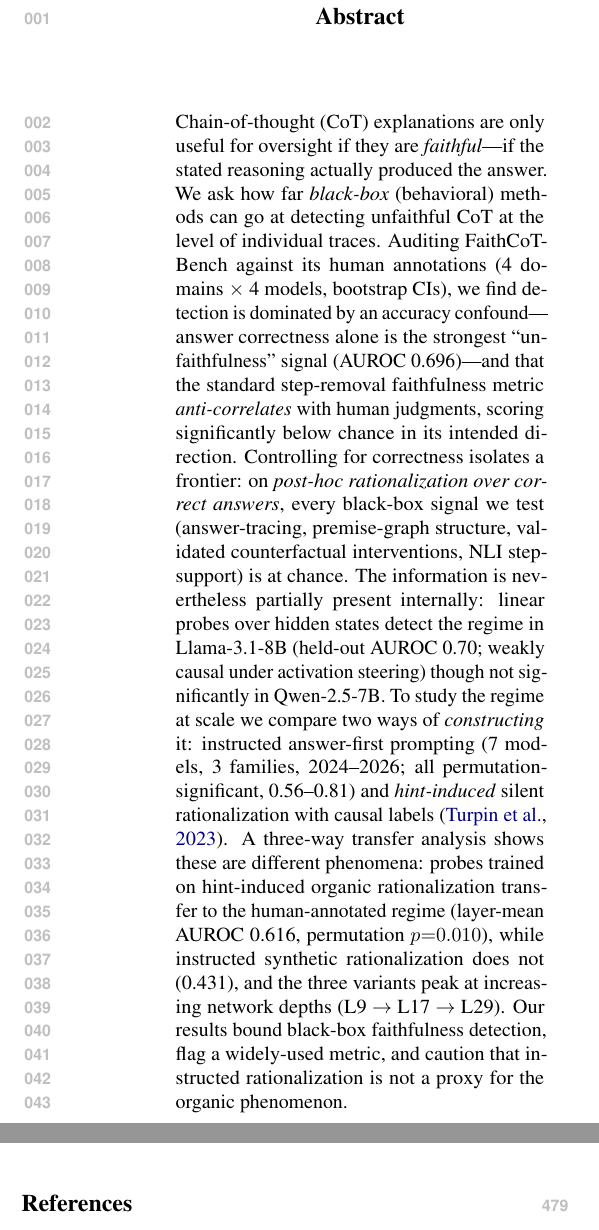
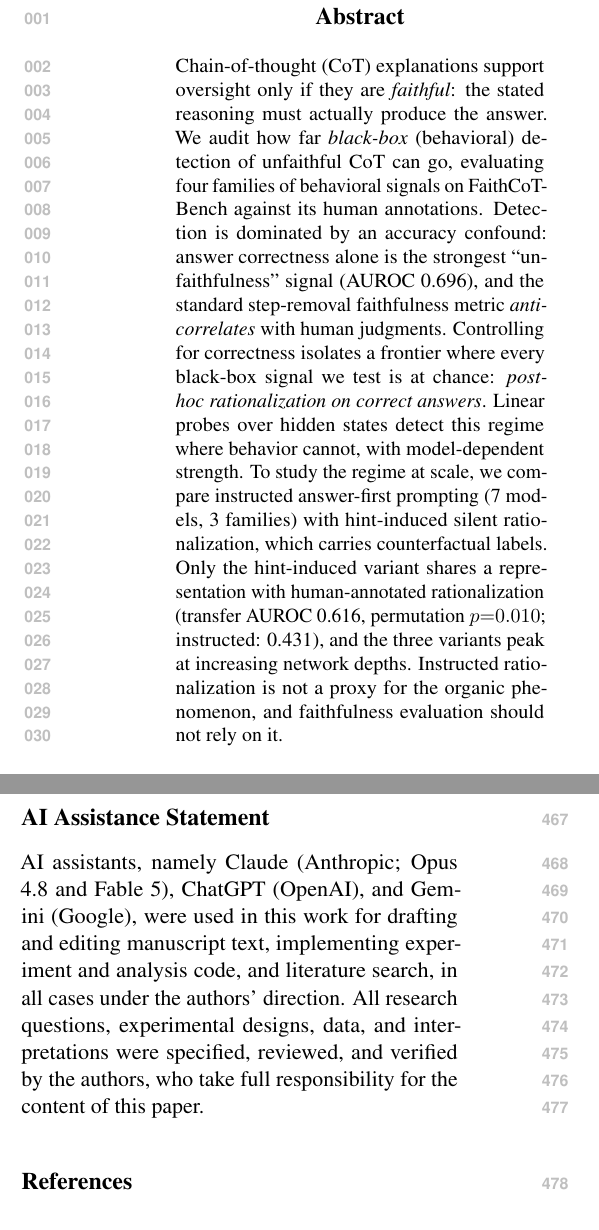
Before and after one commit to SuramyaAngdembay/UR2PHD-Faithful-folks, a LaTeX paper (paper/main.tex): two parts of the columns of pages 1 and 7 of 9, joined at a grey line, cut so that both start at the same text. Compiled offline with pdfLaTeX.

Commit message:
Abstract rewrite to venue norms + em-dash reduction + AI assistance statement
- Abstract: 246 -> 170 words, ~10 numbers -> 5 headliners (confound 0.696, transfer 0.616
  p=.010 vs 0.431), 0 em-dashes. Calibrated against actual BlackboxNLP 2024 abstracts
  (95-150 words, 3-5 stats, AUROC unexplained is normal). CIs/layer-IDs/model names moved
  to body only -- no content lost, the body already carries all of it.
- Em-dashes: 56 -> 46 total; intro 11 -> 3 (colon/comma/parenthetical/sentence-split
  rewrites, meaning preserved). Deeper technical sections intentionally left as-is.
- New "AI Assistance Statement" (unnumbered, before references): accurate scope --
  drafting/editing, experiment+analysis code, literature search, under author direction
  and verification. Deliberately broader than proofreading-only: matches ACL disclosure
  policy and the public repo history. ChatGPT/Gemini version strings left for authors
  to confirm.

```diff
--- a/paper/main.tex
+++ b/paper/main.tex
@@ -24,7 +24,7 @@
 \maketitle
 
 \begin{abstract}
-Chain-of-thought (CoT) explanations are only useful for oversight if they are \emph{faithful}---if the stated reasoning actually produced the answer. We ask how far \emph{black-box} (behavioral) methods can go at detecting unfaithful CoT at the level of individual traces. Auditing FaithCoT-Bench against its human annotations (4 domains $\times$ 4 models, bootstrap CIs), we find detection is dominated by an accuracy confound---answer correctness alone is the strongest ``unfaithfulness'' signal (AUROC 0.696)---and that the standard step-removal faithfulness metric \emph{anti-correlates} with human judgments, scoring significantly below chance in its intended direction. Controlling for correctness isolates a frontier: on \emph{post-hoc rationalization over correct answers}, every black-box signal we test (answer-tracing, premise-graph structure, validated counterfactual interventions, NLI step-support) is at chance. The information is nevertheless partially present internally: linear probes over hidden states detect the regime in Llama-3.1-8B (held-out AUROC 0.70; weakly causal under activation steering) though not significantly in Qwen-2.5-7B. To study the regime at scale we compare two ways of \emph{constructing} it: instructed answer-first prompting (7 models, 3 families, 2024--2026; all permutation-significant, 0.56--0.81) and \emph{hint-induced} silent rationalization with causal labels \citep{turpin2023language}. A three-way transfer analysis shows these are different phenomena: probes trained on hint-induced organic rationalization transfer to the human-annotated regime (layer-mean AUROC 0.616, permutation $p{=}0.010$), while instructed synthetic rationalization does not (0.431), and the three variants peak at increasing network depths (L9 $\to$ L17 $\to$ L29). Our results bound black-box faithfulness detection, flag a widely-used metric, and caution that instructed rationalization is not a proxy for the organic phenomenon.
+Chain-of-thought (CoT) explanations support oversight only if they are \emph{faithful}: the stated reasoning must actually produce the answer. We audit how far \emph{black-box} (behavioral) detection of unfaithful CoT can go, evaluating four families of behavioral signals on FaithCoT-Bench against its human annotations. Detection is dominated by an accuracy confound: answer correctness alone is the strongest ``unfaithfulness'' signal (AUROC 0.696), and the standard step-removal faithfulness metric \emph{anti-correlates} with human judgments. Controlling for correctness isolates a frontier where every black-box signal we test is at chance: \emph{post-hoc rationalization on correct answers}. Linear probes over hidden states detect this regime where behavior cannot, with model-dependent strength. To study the regime at scale, we compare instructed answer-first prompting (7 models, 3 families) with hint-induced silent rationalization, which carries counterfactual labels. Only the hint-induced variant shares a representation with human-annotated rationalization (transfer AUROC 0.616, permutation $p{=}0.010$; instructed: 0.431), and the three variants peak at increasing network depths. Instructed rationalization is not a proxy for the organic phenomenon, and faithfulness evaluation should not rely on it.
 \end{abstract}
 
 \section{Introduction}
@@ -33 +33,2 @@ Large language models produce fluent step-by-step explanations that appear to ex
 
+This paper asks a sharper pair of questions: \textbf{where exactly} does black-box detection fail, and \textbf{is the missing information present in the model's internals}? Figure~\ref{fig:example} shows the phenomenon at the center of the paper. The same model, on the same problem, fails cleanly; handed a hint, it produces a locally flawless derivation of the hinted answer without ever mentioning the hint. Nothing on the surface distinguishes that trace from genuine reasoning. We proceed in four parts.
@@ -59,9 +59,9 @@ If the population of a city increases by 5\% annually, what will be the populati
 \label{fig:example}
 \end{figure*}
 
-\paragraph{An audit with a diagnosis (\S\ref{sec:audit}).} We implement four families of behavioral detectors on FaithCoT-Bench---including premise-graph structure adapted from PARC \citep{mukherjee2025parc} and counterfactual interventions with premise extraction validated against gold annotations---and score everything against the \emph{human} labels. Two diagnoses emerge: answer correctness alone outperforms every purpose-built detector (much of ``unfaithfulness detection'' is accuracy prediction in disguise), and the benchmark's own step-removal metric anti-correlates with human faithfulness.
+\paragraph{An audit with a diagnosis (\S\ref{sec:audit}).} We implement four families of behavioral detectors on FaithCoT-Bench, including premise-graph structure adapted from PARC \citep{mukherjee2025parc} and counterfactual interventions with premise extraction validated against gold annotations, and score everything against the \emph{human} labels. Two diagnoses emerge: answer correctness alone outperforms every purpose-built detector (much of ``unfaithfulness detection'' is accuracy prediction in disguise), and the benchmark's own step-removal metric anti-correlates with human faithfulness.
 
-\paragraph{A localized frontier (\S\ref{sec:frontier}).} Controlling for the confound---restricting to correct-answer traces and separating faithful reasoning from post-hoc rationalization---collapses every black-box signal to chance. We argue this regime is the hard core of the problem.
+\paragraph{A localized frontier (\S\ref{sec:frontier}).} Controlling for the confound (restricting to correct-answer traces and separating faithful reasoning from post-hoc rationalization) collapses every black-box signal to chance. We argue this regime is the hard core of the problem.
 
 \paragraph{The internals contrast (\S\ref{sec:internals}).} On the same regime, simple linear probes over hidden states succeed where behavior fails, in some models: Llama-3.1-8B reaches held-out AUROC 0.70 with cross-domain generalization and weak causal support from activation steering; Qwen-2.5-7B is not significant. The distinction is behaviorally inaccessible yet (unevenly) linearly decodable.
 
@@ -285,6 +285,9 @@ Our real-label results rest on one human-annotated benchmark (FaithCoT-Bench; in
 \section*{Ethics Statement}
 This work analyzes model-generated reasoning on public benchmarks (FaithCoT-Bench, AQuA-RAT, GSM8K) and releases model-generated traces with construction labels; no human subjects or personal data are involved. Detection of unfaithful reasoning is oversight-enabling; we do not release methods that make models less faithful---the hint construction elicits an existing failure mode, documented by prior work, for measurement purposes.
 
+\section*{AI Assistance Statement}
+AI assistants, namely Claude (Anthropic; Opus 4.8 and Fable 5), ChatGPT (OpenAI), and Gemini (Google), were used in this work for drafting and editing manuscript text, implementing experiment and analysis code, and literature search, in all cases under the authors' direction. All research questions, experimental designs, data, and interpretations were specified, reviewed, and verified by the authors, who take full responsibility for the content of this paper.
+
 \bibliographystyle{acl_natbib}
 \bibliography{ur2phd}
 
```
Also changed, not shown: paper/main.tex (5 more changed lines).
